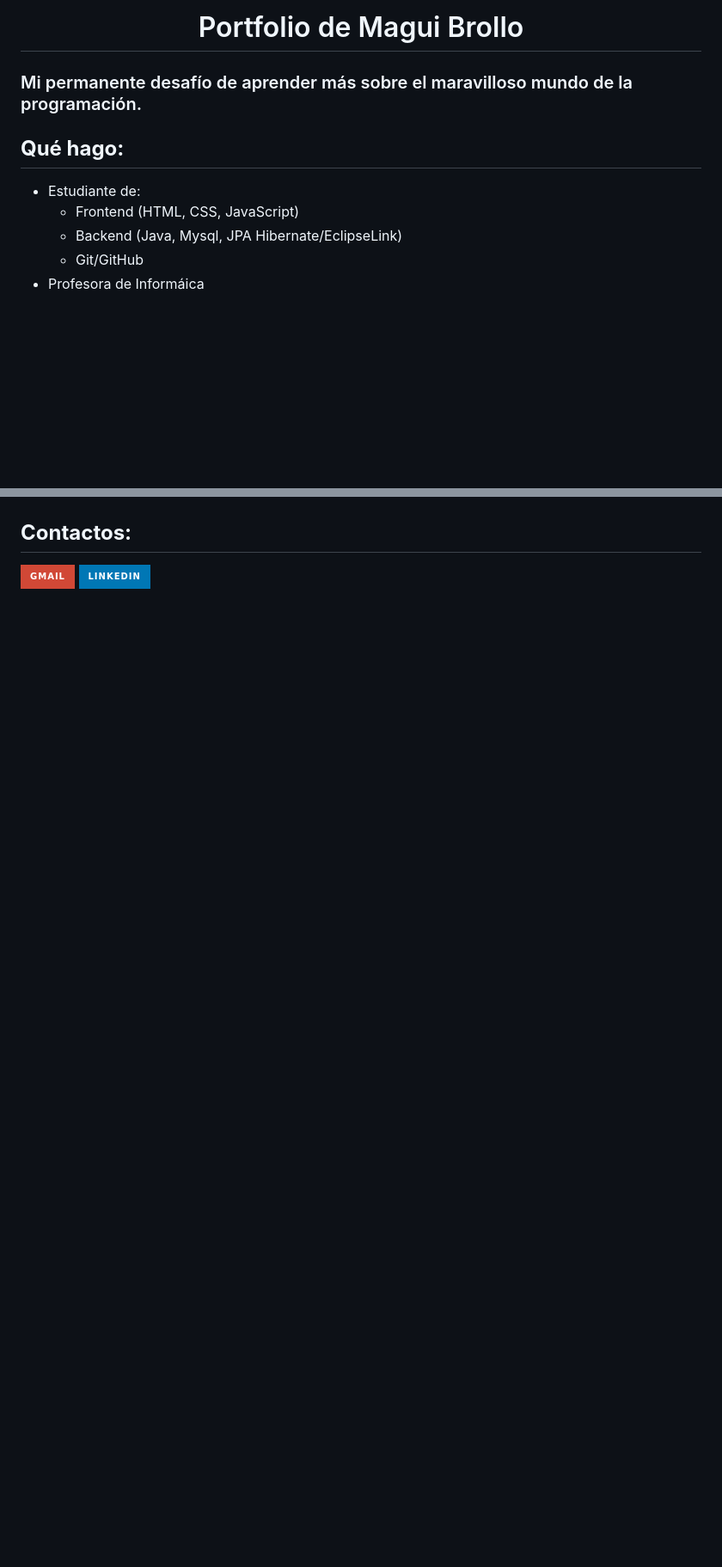
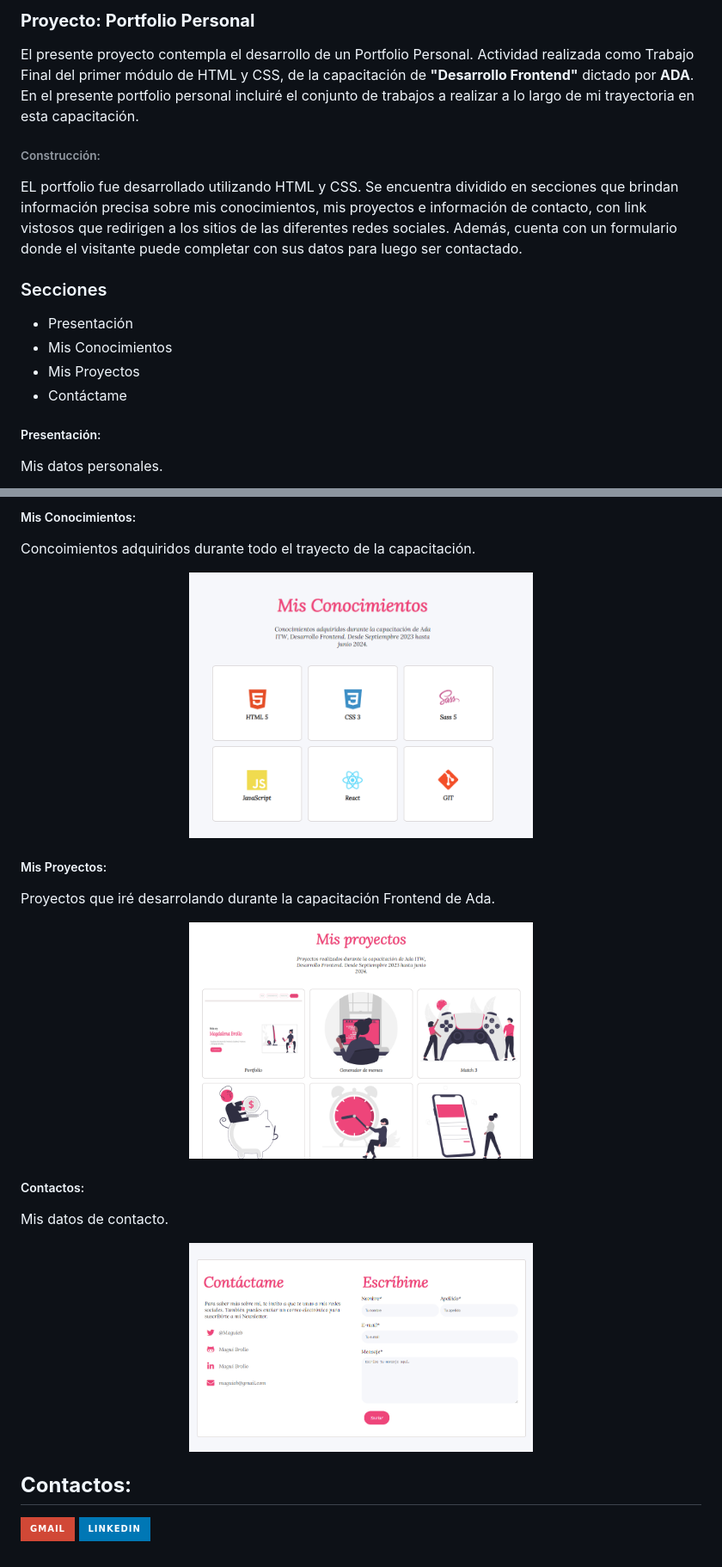
Before and after one commit to MaguiBrollo/ADA_Portafolio_mod01_tf, a Markdown page: README.md, 2 parts joined by grey strips. Shown: that part at 86% size. Drawn GitHub-style; pictures changed too: img_readme/captura02_conocimientos.png (added), img_readme/captura03_proyectos.png (added), img_readme/captura04_contactos.png (added); badges without logos; blank space fills up the shorter version.

Commit message:
C22 Readme.

```diff
--- a/README.md
+++ b/README.md
@@ -3,19 +6,24 @@ ADA Portafolio - TF Módulo1 [20va Desarrollo Frontend -Sept2023]
 
-<h1 align="center"> Portfolio de Magui Brollo</h1>
+### **Proyecto: Portfolio Personal**
 
-<h3>Mi permanente desafío de aprender más sobre el maravilloso mundo de la programación.<br></h3>
+El presente proyecto contempla el desarrollo de un Portfolio Personal. Actividad realizada como Trabajo Final del primer módulo de HTML y CSS, de la capacitación de **"Desarrollo Frontend"** dictado por **ADA**.
+En el presente portfolio personal incluiré el conjunto de trabajos a realizar a lo largo de mi trayectoria en esta capacitación.
+<br>
 
-## **Qué hago:**
+###### Construcción:
+EL portfolio fue desarrollado utilizando HTML y CSS. Se encuentra dividido en secciones que brindan información precisa sobre mis conocimientos, mis proyectos e información de contacto, con link vistosos que redirigen a los sitios de las diferentes redes sociales. Además, cuenta con un formulario donde el visitante puede completar con sus datos para luego ser contactado.
 
- <ul>
-      <li>Estudiante de:
-            <ul>
-               <li>Frontend (HTML, CSS, JavaScript)</li>
-               <li>Backend (Java, Mysql, JPA Hibernate/EclipseLink)</li>
-               <li>Git/GitHub</li>
-            </ul>
-      </li>
-      <li>Profesora de Informáica</li>
-   </ul>
+### Secciones
+
+<ul>
+   <li>Presentación</li>
+   <li>Mis Conocimientos</li>
+   <li>Mis Proyectos</li>
+   <li>Contáctame</li>
+</ul>
+
+
+##### Presentación:
+Mis datos personales.
 
 <p align="center">
@@ -23,4 +31,25 @@ ADA Portafolio - TF Módulo1 [20va Desarrollo Frontend -Sept2023]
  </p>
+
+
+##### Mis Conocimientos:
+Concoimientos adquiridos durante todo el trayecto de la capacitación.
+<p align="center">
+   <img src="img_readme/captura02_conocimientos.png" width="400px" alt-text="Mis Conocimientos">
+ </p>
+
+##### Mis Proyectos:
+Proyectos que iré desarrolando durante la capacitación Frontend de Ada.
+<p align="center">
+   <img src="img_readme/captura03_proyectos.png" width="400px" alt-text="Mis Proyectos">
+ </p>
+
+##### Contactos:
+Mis datos de contacto.
+<p align="center">
+   <img src="img_readme/captura04_contactos.png" width="400px" alt-text="Contactos">
+ </p>
+
+
 
 ## **Contactos:**
 
```
Also changed, not shown: other parts of README.md (+4 -1 lines), img_readme/captura01_hola.png (added), img_readme/titulo.png (added), 2 other files.
